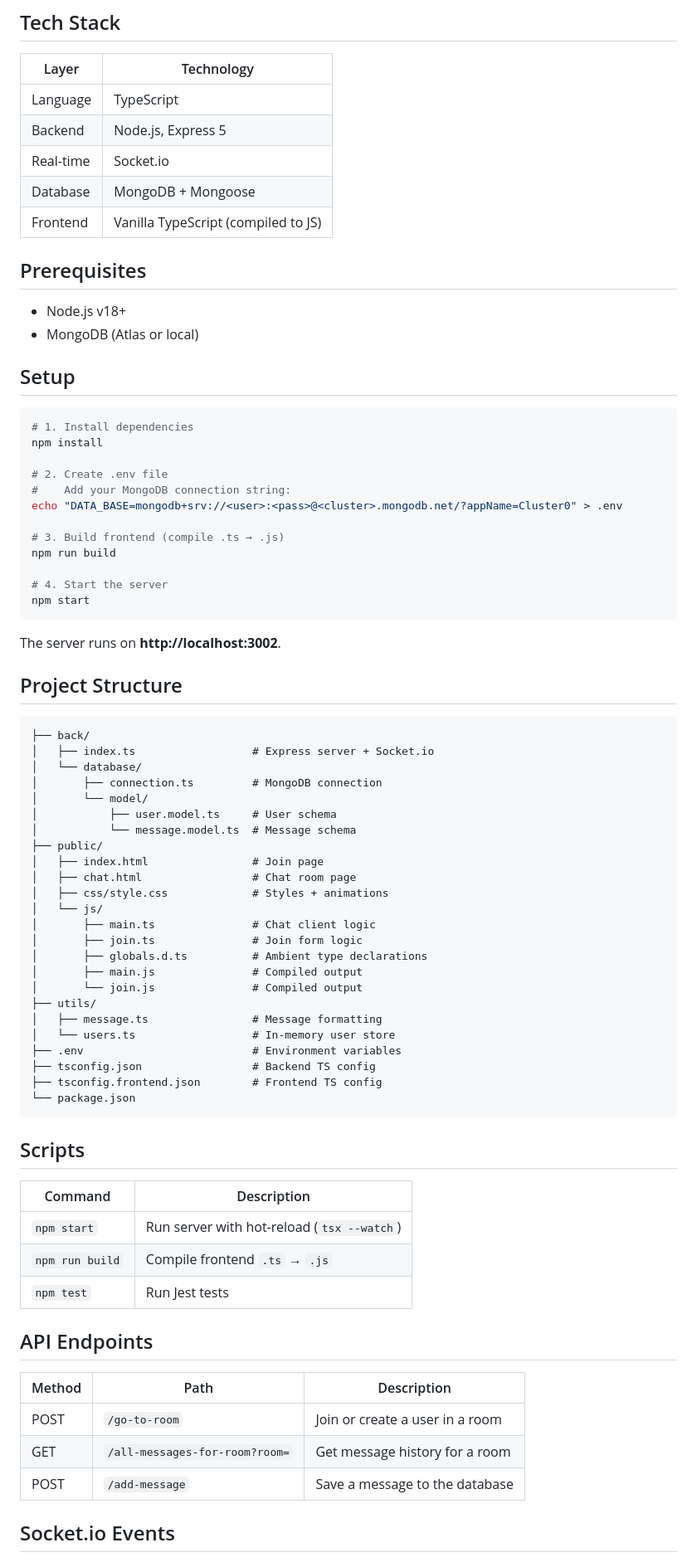
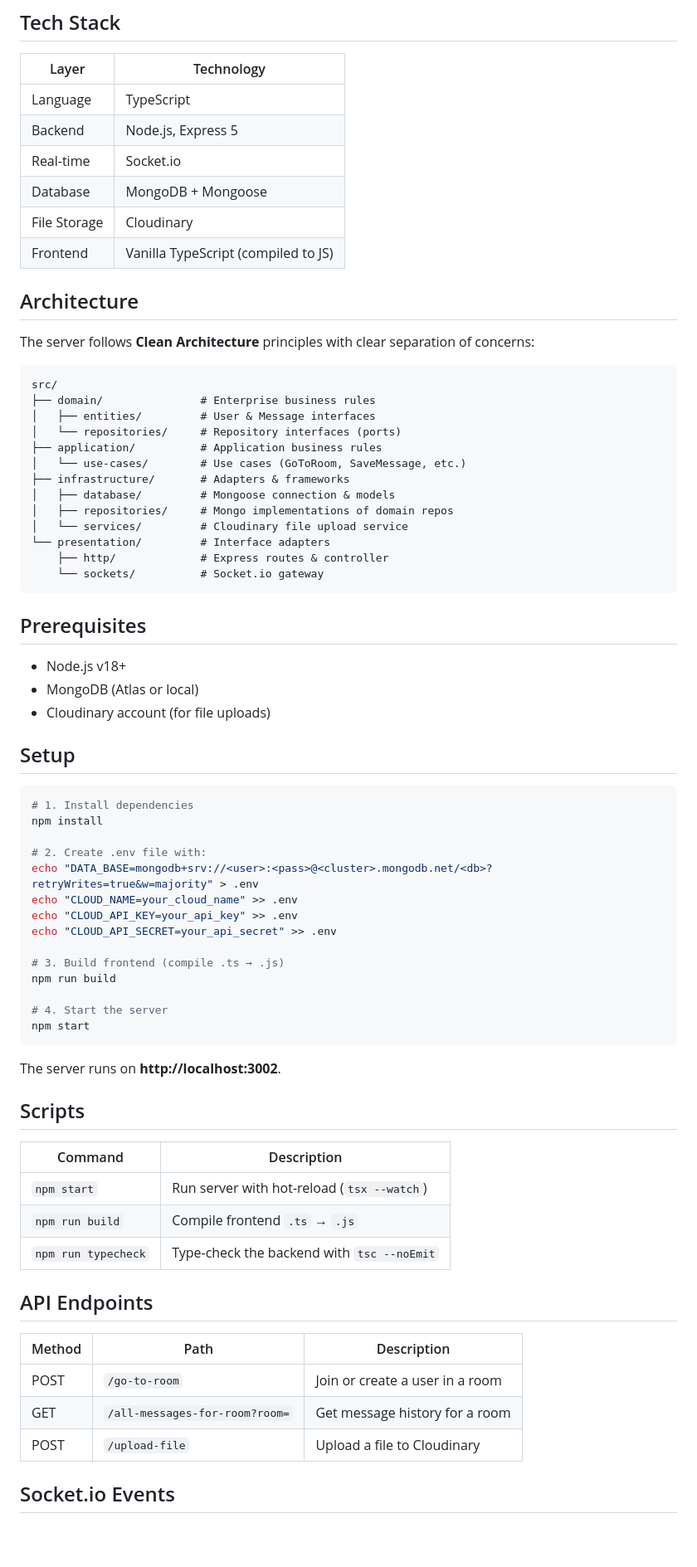
Before and after one commit to YB122/chat-i-fikra, a Markdown page: README.md, the part around one of its changes. Shown at 83% size. Rendered like a GitHub page; blank space fills up the shorter version.

````diff
--- a/README.md
+++ b/README.md
@@ -20,12 +22,34 @@ A real-time chat app with a space-themed UI built with TypeScript, Node.js, Expr
 | Backend | Node.js, Express 5 |
 | Real-time | Socket.io |
 | Database | MongoDB + Mongoose |
+| File Storage | Cloudinary |
 | Frontend | Vanilla TypeScript (compiled to JS) |
+
+## Architecture
+
+The server follows **Clean Architecture** principles with clear separation of concerns:
+
+```
+src/
+├── domain/               # Enterprise business rules
+│   ├── entities/         # User & Message interfaces
+│   └── repositories/     # Repository interfaces (ports)
+├── application/          # Application business rules
+│   └── use-cases/        # Use cases (GoToRoom, SaveMessage, etc.)
+├── infrastructure/       # Adapters & frameworks
+│   ├── database/         # Mongoose connection & models
+│   ├── repositories/     # Mongo implementations of domain repos
+│   └── services/         # Cloudinary file upload service
+└── presentation/         # Interface adapters
+    ├── http/             # Express routes & controller
+    └── sockets/          # Socket.io gateway
+```
 
 ## Prerequisites
 
 - Node.js v18+
 - MongoDB (Atlas or local)
+- Cloudinary account (for file uploads)
 
 ## Setup
 
@@ -33,9 +57,11 @@ A real-time chat app with a space-themed UI built with TypeScript, Node.js, Expr
 # 1. Install dependencies
 npm install
 
-# 2. Create .env file
-#    Add your MongoDB connection string:
-echo "DATA_BASE=mongodb+srv://<user>:<pass>@<cluster>.mongodb.net/?appName=Cluster0" > .env
+# 2. Create .env file with:
+echo "DATA_BASE=mongodb+srv://<user>:<pass>@<cluster>.mongodb.net/<db>?retryWrites=true&w=majority" > .env
+echo "CLOUD_NAME=your_cloud_name" >> .env
+echo "CLOUD_API_KEY=your_api_key" >> .env
+echo "CLOUD_API_SECRET=your_api_secret" >> .env
 
 # 3. Build frontend (compile .ts → .js)
 npm run build
@@ -46,42 +72,13 @@ npm start
 
 The server runs on **http://localhost:3002**.
 
-## Project Structure
-
-```
-├── back/
-│   ├── index.ts                  # Express server + Socket.io
-│   └── database/
-│       ├── connection.ts         # MongoDB connection
-│       └── model/
-│           ├── user.model.ts     # User schema
-│           └── message.model.ts  # Message schema
-├── public/
-│   ├── index.html                # Join page
-│   ├── chat.html                 # Chat room page
-│   ├── css/style.css             # Styles + animations
-│   └── js/
-│       ├── main.ts               # Chat client logic
-│       ├── join.ts               # Join form logic
-│       ├── globals.d.ts          # Ambient type declarations
-│       ├── main.js               # Compiled output
-│       └── join.js               # Compiled output
-├── utils/
-│   ├── message.ts                # Message formatting
-│   └── users.ts                  # In-memory user store
-├── .env                          # Environment variables
-├── tsconfig.json                 # Backend TS config
-├── tsconfig.frontend.json        # Frontend TS config
-└── package.json
-```
-
 ## Scripts
 
 | Command | Description |
 |---------|-------------|
 | `npm start` | Run server with hot-reload (`tsx --watch`) |
 | `npm run build` | Compile frontend `.ts` → `.js` |
-| `npm test` | Run Jest tests |
+| `npm run typecheck` | Type-check the backend with `tsc --noEmit` |
 
 ## API Endpoints
 
@@ -89,7 +86,7 @@ The server runs on **http://localhost:3002**.
 |--------|------|-------------|
 | POST | `/go-to-room` | Join or create a user in a room |
 | GET | `/all-messages-for-room?room=` | Get message history for a room |
-| POST | `/add-message` | Save a message to the database |
+| POST | `/upload-file` | Upload a file to Cloudinary |
 
 ## Socket.io Events
 
````
Also changed, not shown: other parts of README.md (+64 -11 lines).
